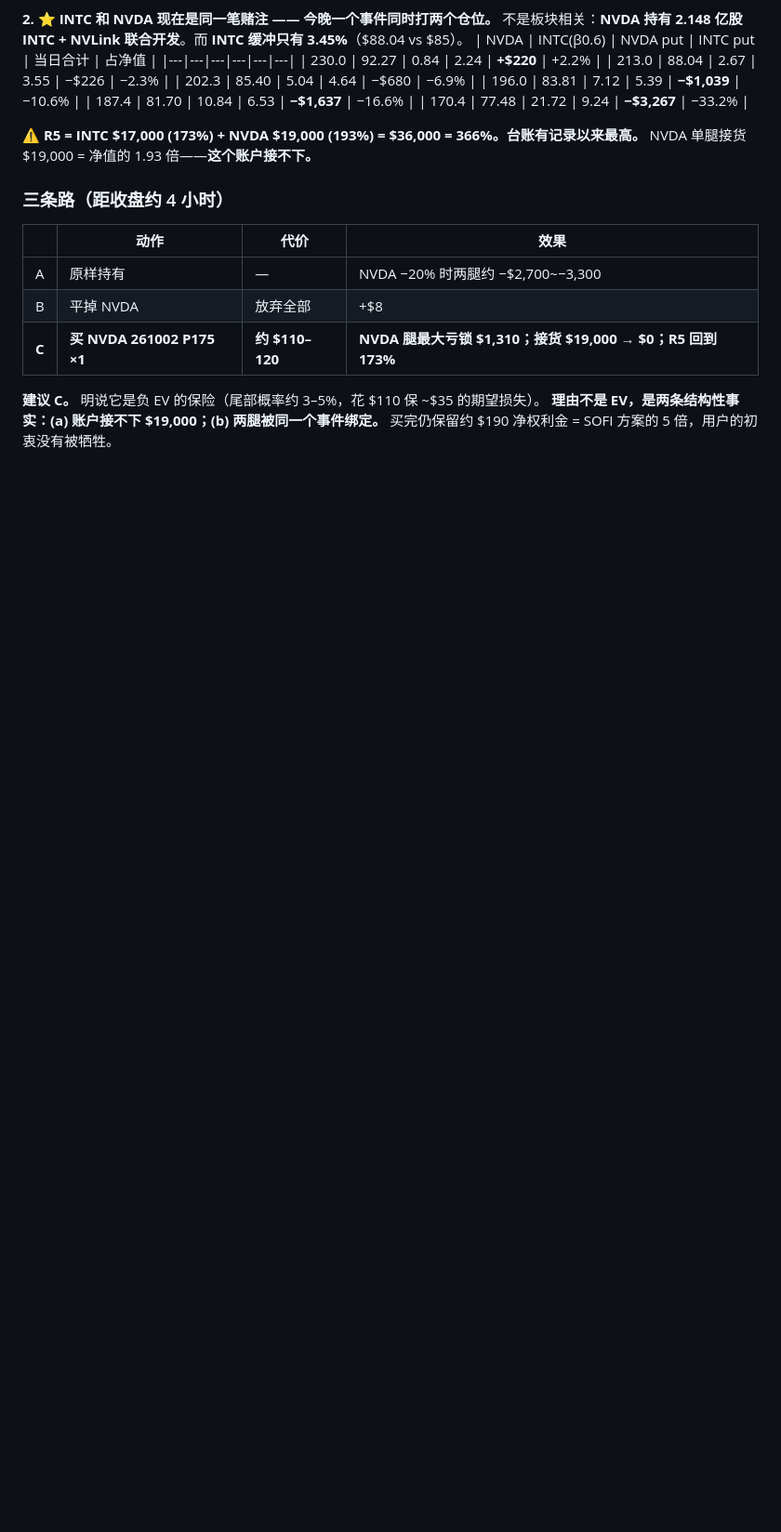
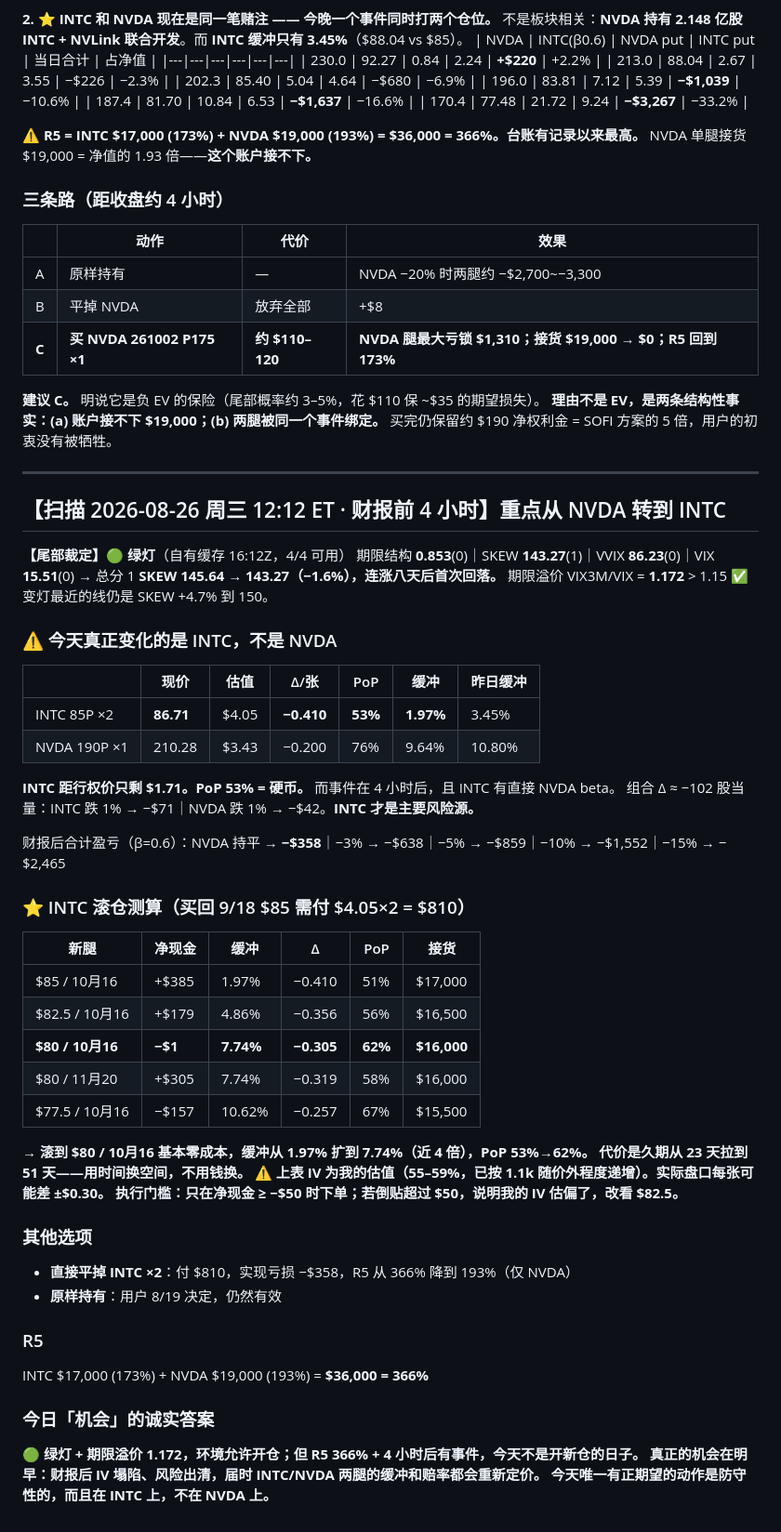
Before and after one commit to zhenyuanhuang358/work, a Markdown page: memory/state/options-journal.md, the part around the change. Shown at 93% size. Rendered like a GitHub page; blank space fills up the shorter version.

Commit message:
journal: 8/26 财报前扫描 — INTC 缓冲跌至 1.97%，滚仓 $80/10月16 零成本方案
Co-Authored-By: Claude Opus 5 <noreply@anthropic.com>
Claude-Session: https://claude.ai/code/session_01FvBHxkHUWAaH12ySdddETF

```diff
--- a/memory/state/options-journal.md
+++ b/memory/state/options-journal.md
@@ -1216,3 +1216,49 @@ NVDA 单腿接货 $19,000 = 净值的 1.93 倍——**这个账户接不下。**
 **建议 C。** 明说它是负 EV 的保险（尾部概率约 3–5%，花 $110 保 ~$35 的期望损失）。
 **理由不是 EV，是两条结构性事实：(a) 账户接不下 $19,000；(b) 两腿被同一个事件绑定。**
 买完仍保留约 $190 净权利金 = SOFI 方案的 5 倍，用户的初衷没有被牺牲。
+
+---
+
+## 【扫描 2026-08-26 周三 12:12 ET · 财报前 4 小时】重点从 NVDA 转到 INTC
+
+**【尾部裁定】🟢 绿灯**（自有缓存 16:12Z，4/4 可用）
+期限结构 **0.853**(0)｜SKEW **143.27**(1)｜VVIX **86.23**(0)｜VIX **15.51**(0) → 总分 1
+**SKEW 145.64 → 143.27（−1.6%），连涨八天后首次回落。** 期限溢价 VIX3M/VIX = **1.172** > 1.15 ✅
+变灯最近的线仍是 SKEW +4.7% 到 150。
+
+### ⚠ 今天真正变化的是 INTC，不是 NVDA
+| | 现价 | 估值 | Δ/张 | PoP | 缓冲 | 昨日缓冲 |
+|---|---|---|---|---|---|---|
+| INTC 85P ×2 | **86.71** | $4.05 | **−0.410** | **53%** | **1.97%** | 3.45% |
+| NVDA 190P ×1 | 210.28 | $3.43 | −0.200 | 76% | 9.64% | 10.80% |
+
+**INTC 距行权价只剩 $1.71。PoP 53% = 硬币。** 而事件在 4 小时后，且 INTC 有直接 NVDA beta。
+组合 Δ ≈ −102 股当量：INTC 跌 1% → −$71｜NVDA 跌 1% → −$42。**INTC 才是主要风险源。**
+
+财报后合计盈亏（β=0.6）：NVDA 持平 → **−$358**｜−3% → −$638｜−5% → −$859｜−10% → −$1,552｜−15% → −$2,465
+
+### ⭐ INTC 滚仓测算（买回 9/18 $85 需付 $4.05×2 = $810）
+| 新腿 | 净现金 | 缓冲 | Δ | PoP | 接货 |
+|---|---|---|---|---|---|
+| $85 / 10月16 | +$385 | 1.97% | −0.410 | 51% | $17,000 |
+| $82.5 / 10月16 | +$179 | 4.86% | −0.356 | 56% | $16,500 |
+| **$80 / 10月16** | **−$1** | **7.74%** | **−0.305** | **62%** | **$16,000** |
+| $80 / 11月20 | +$305 | 7.74% | −0.319 | 58% | $16,000 |
+| $77.5 / 10月16 | −$157 | 10.62% | −0.257 | 67% | $15,500 |
+
+**→ 滚到 $80 / 10月16 基本零成本，缓冲从 1.97% 扩到 7.74%（近 4 倍），PoP 53%→62%。**
+**代价是久期从 23 天拉到 51 天——用时间换空间，不用钱换。**
+**⚠ 上表 IV 为我的估值（55–59%，已按 1.1k 随价外程度递增）。实际盘口每张可能差 ±$0.30。**
+**执行门槛：只在净现金 ≥ −$50 时下单；若倒贴超过 $50，说明我的 IV 估偏了，改看 $82.5。**
+
+### 其他选项
+- **直接平掉 INTC ×2**：付 $810，实现亏损 −$358，R5 从 366% 降到 193%（仅 NVDA）
+- **原样持有**：用户 8/19 决定，仍然有效
+
+### R5
+INTC $17,000 (173%) + NVDA $19,000 (193%) = **$36,000 = 366%**
+
+### 今日「机会」的诚实答案
+**🟢 绿灯 + 期限溢价 1.172，环境允许开仓；但 R5 366% + 4 小时后有事件，今天不是开新仓的日子。**
+**真正的机会在明早：财报后 IV 塌陷、风险出清，届时 INTC/NVDA 两腿的缓冲和赔率都会重新定价。**
+**今天唯一有正期望的动作是防守性的，而且在 INTC 上，不在 NVDA 上。**
```
